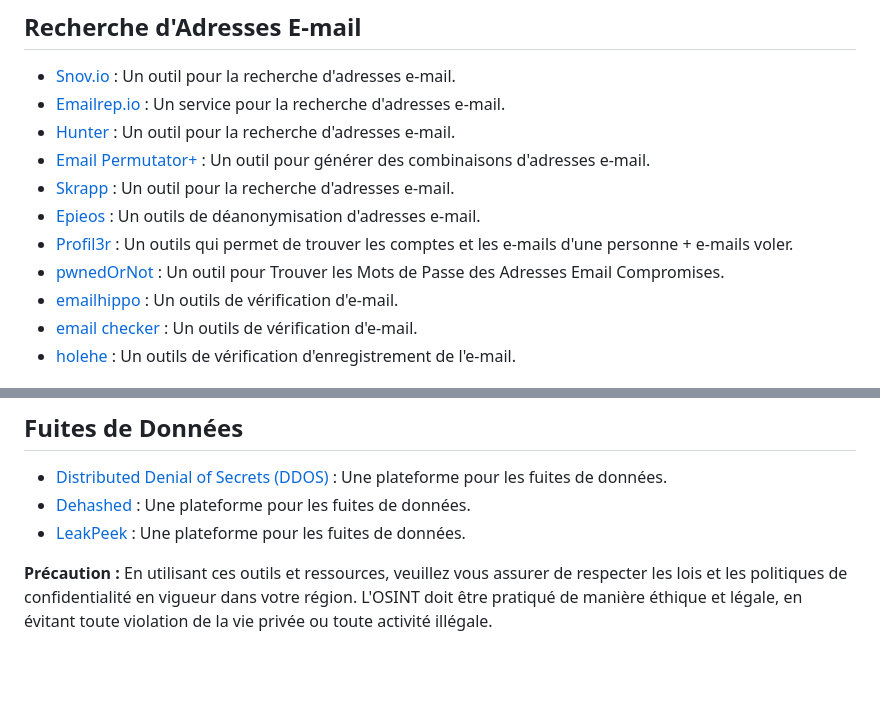
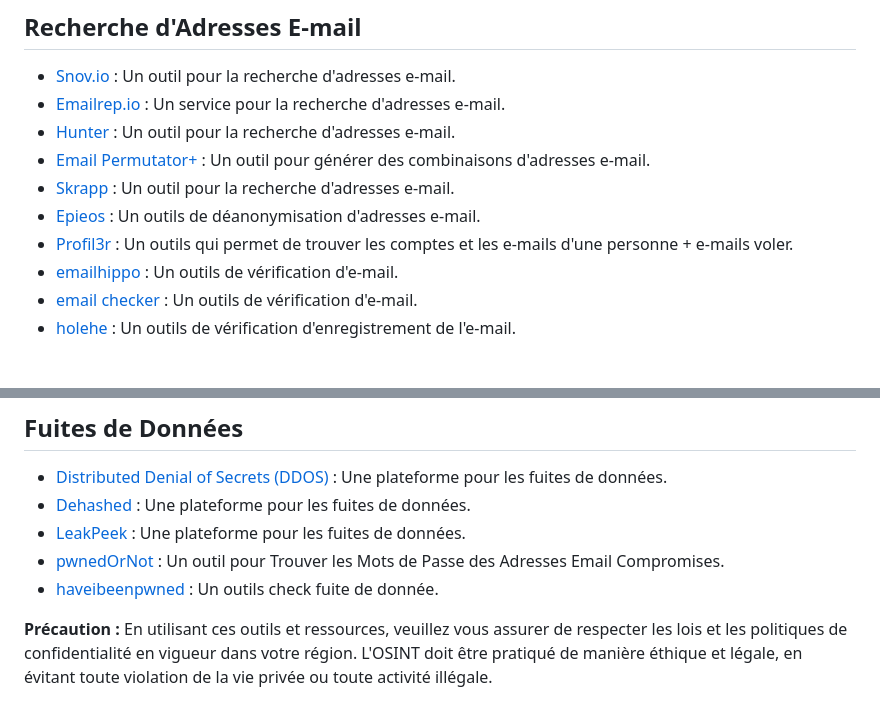
Before and after one commit to schroder-mao/mao-Tool, a Markdown page: README.md, 2 parts joined by grey strips. Rendered like a GitHub page; blank space fills up the shorter version.

Commit message:
ajout outils

```diff
--- a/README.md
+++ b/README.md
@@ -172,7 +172,6 @@
 - [Skrapp](https://www.skrapp.io) : Un outil pour la recherche d'adresses e-mail.
 - [Epieos](https://epieos.com/) : Un outils de déanonymisation d'adresses e-mail.
 - [Profil3r](https://github.com/Greyjedix/Profil3r) : Un outils qui permet de trouver les comptes et les e-mails d'une personne + e-mails voler.
-- [pwnedOrNot](https://github.com/thewhiteh4t/pwnedOrNot) : Un outil pour Trouver les Mots de Passe des Adresses Email Compromises.
 - [emailhippo](https://tools.emailhippo.com/) : Un outils de vérification d'e-mail.
 - [email checker](https://email-checker.net/check) : Un outils de vérification d'e-mail.
 - [holehe](https://github.com/megadose/holehe) : Un outils de vérification d'enregistrement de l'e-mail.
@@ -219,7 +218,8 @@
 - [Distributed Denial of Secrets (DDOS)](https://ddosecrets.com) : Une plateforme pour les fuites de données.
 - [Dehashed](https://dehashed.com) : Une plateforme pour les fuites de données.
 - [LeakPeek](https://leakpeek.com/) : Une plateforme pour les fuites de données.
-
+- [pwnedOrNot](https://github.com/thewhiteh4t/pwnedOrNot) : Un outil pour Trouver les Mots de Passe des Adresses Email Compromises.
+- [haveibeenpwned](https://haveibeenpwned.com/) : Un outils check fuite de donnée.
 
 
 
```
